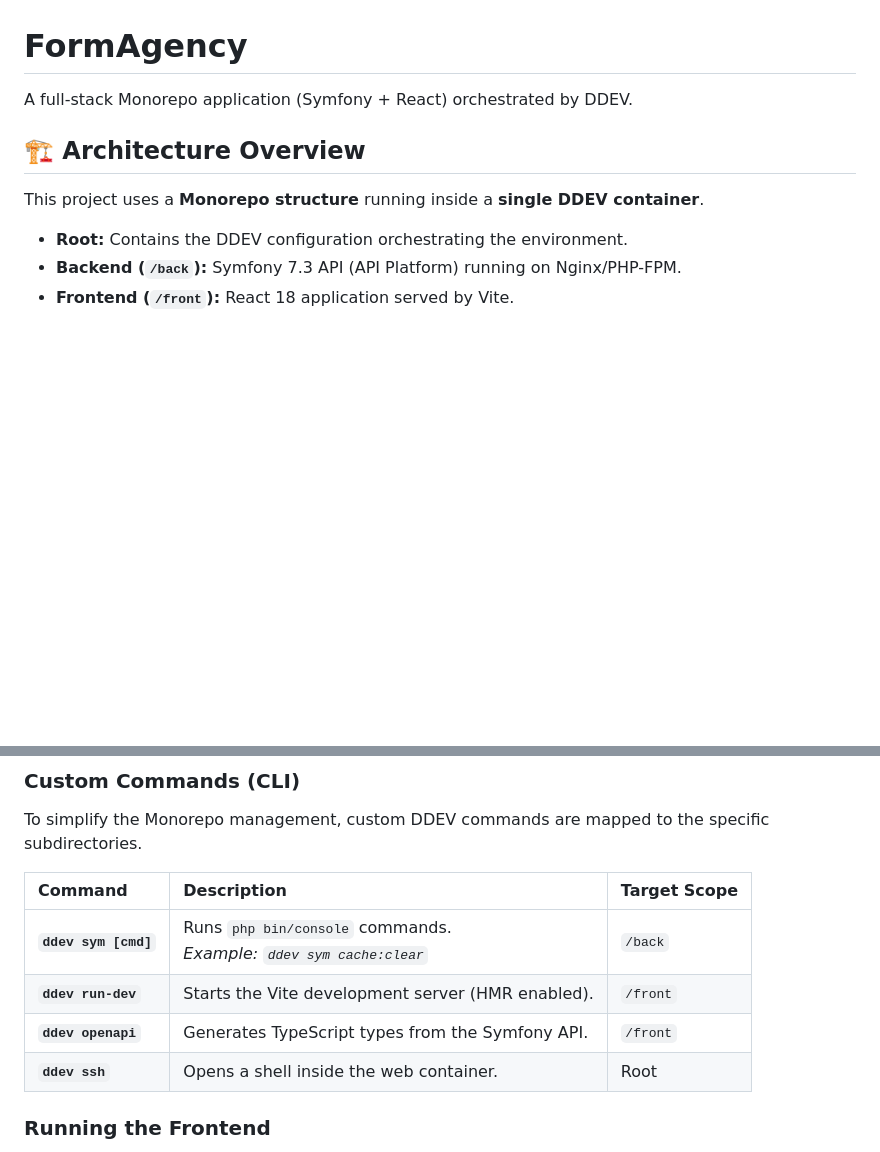
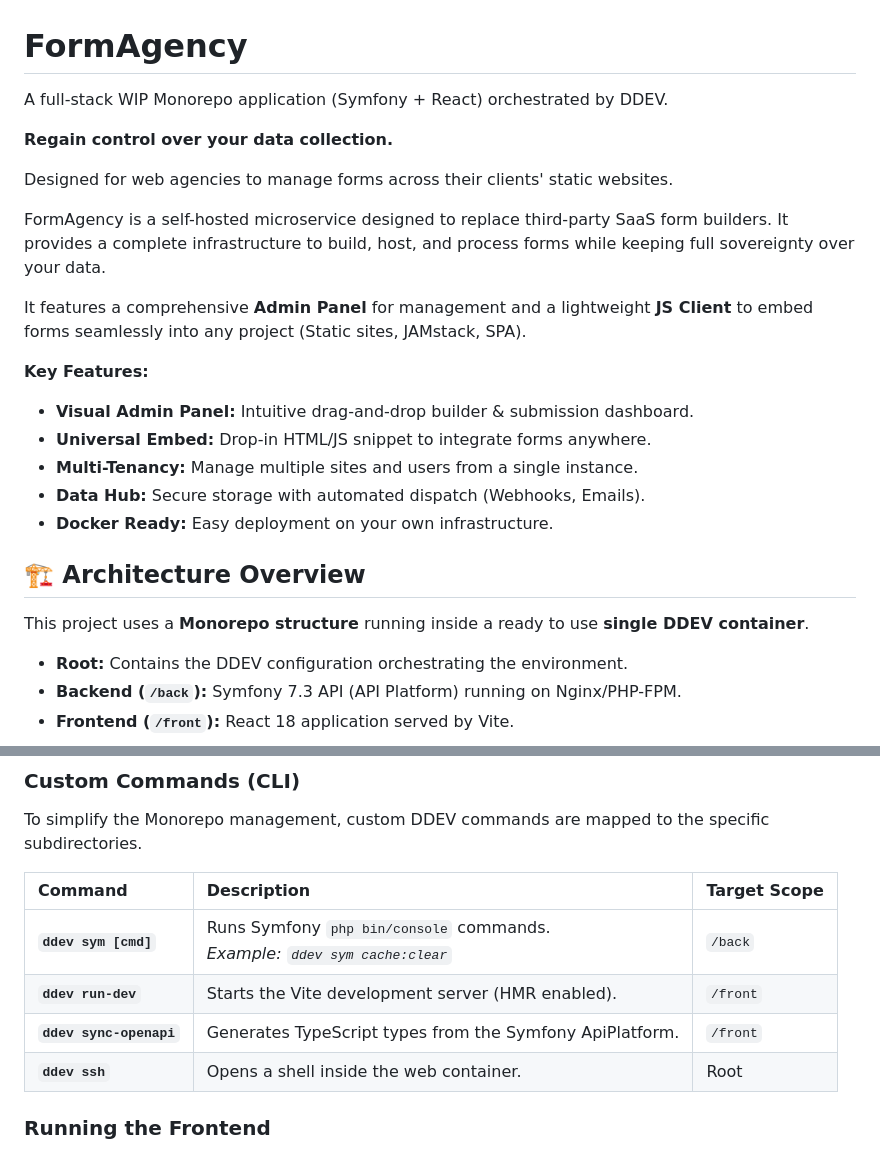
Before and after one commit to fchaussin/form-agency, a Markdown page: README.md, 2 parts joined by grey strips. GitHub-like rendering; blank space fills up the shorter version.

Commit message:
docs: update README for clarity and detail enhancements

```diff
--- a/README.md
+++ b/README.md
@@ -1,10 +1,25 @@
 # FormAgency
 
-A full-stack Monorepo application (Symfony + React) orchestrated by DDEV.
+A full-stack WIP Monorepo application (Symfony + React) orchestrated by DDEV.
+
+**Regain control over your data collection.**
+
+Designed for web agencies to manage forms across their clients' static websites.
+
+FormAgency is a self-hosted microservice designed to replace third-party SaaS form builders. It provides a complete infrastructure to build, host, and process forms while keeping full sovereignty over your data.
+
+It features a comprehensive **Admin Panel** for management and a lightweight **JS Client** to embed forms seamlessly into any project (Static sites, JAMstack, SPA).
+
+**Key Features:**
+* **Visual Admin Panel:** Intuitive drag-and-drop builder & submission dashboard.
+* **Universal Embed:** Drop-in HTML/JS snippet to integrate forms anywhere.
+* **Multi-Tenancy:** Manage multiple sites and users from a single instance.
+* **Data Hub:** Secure storage with automated dispatch (Webhooks, Emails).
+* **Docker Ready:** Easy deployment on your own infrastructure.
 
 ## 🏗 Architecture Overview
 
-This project uses a **Monorepo structure** running inside a **single DDEV container**.
+This project uses a **Monorepo structure** running inside a ready to use **single DDEV container**.
 
 * **Root:** Contains the DDEV configuration orchestrating the environment.
 * **Backend (`/back`):** Symfony 7.3 API (API Platform) running on Nginx/PHP-FPM.
@@ -80,9 +95,9 @@ To simplify the Monorepo management, custom DDEV commands are mapped to the spec
 
 | Command | Description | Target Scope |
 | :--- | :--- | :--- |
-| **`ddev sym [cmd]`** | Runs `php bin/console` commands. <br> *Example: `ddev sym cache:clear`* | `/back` |
+| **`ddev sym [cmd]`** | Runs Symfony `php bin/console` commands. <br> *Example: `ddev sym cache:clear`* | `/back` |
 | **`ddev run-dev`** | Starts the Vite development server (HMR enabled). | `/front` |
-| **`ddev openapi`** | Generates TypeScript types from the Symfony API. | `/front` |
+| **`ddev sync-openapi`** | Generates TypeScript types from the Symfony ApiPlatform. | `/front` |
 | **`ddev ssh`** | Opens a shell inside the web container. | Root |
 
 ### Running the Frontend
```
